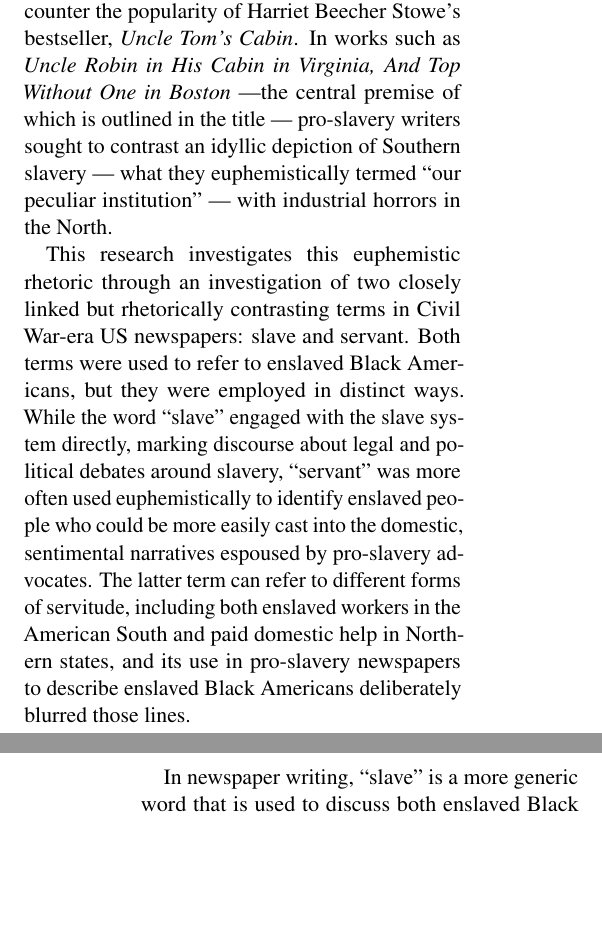
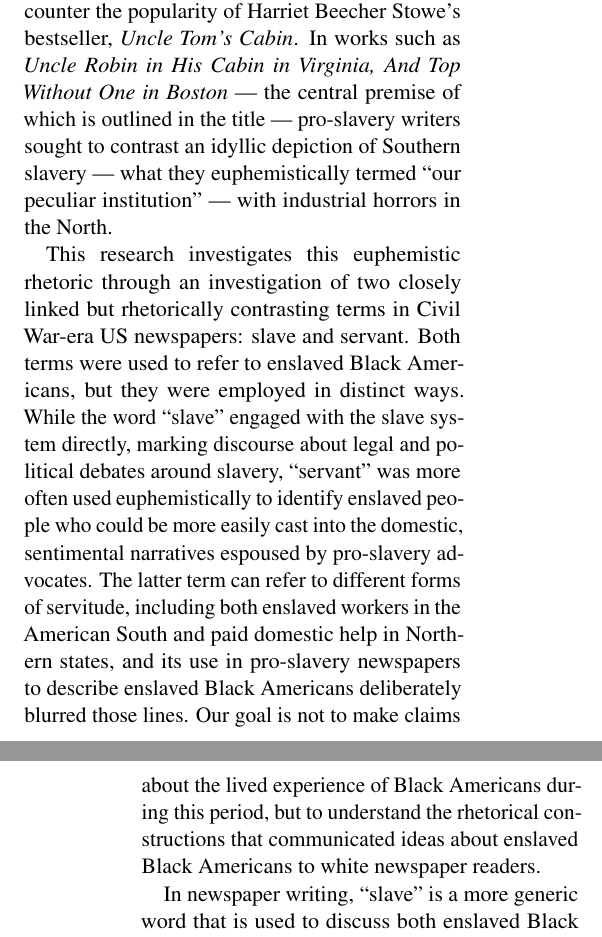
Before and after one commit to park-jay/slavery-discourse, a LaTeX paper (nlp4dh/latex/acl_latex.tex): two parts of the columns of pages 1 and 2 of 15 before the commit and two parts of the columns of pages 1 and 2 of 16 after it, joined at a grey line, cut so that both start at the same text, the shorter picture padded with empty space. Compiled offline with pdfLaTeX.

Commit message:
abstract change

```diff
--- a/nlp4dh/latex/acl_latex.tex
+++ b/nlp4dh/latex/acl_latex.tex
@@ -49,7 +49,7 @@
 %
 % and set <dim> to something 5cm or larger.
 
-\title{A data-driven investigation of euphemistic language: \\
+\title{A Data-driven Investigation of Euphemistic Language: \\
 Comparing the usage of “slave” and “servant” \\
 in 19th century US newspapers}
 
@@ -98,8 +98,8 @@ advocacy against slavery.
 Pro-slavery advocates used the same media to undermine abolitionists’ charges and to defend slavery, arguing not simply for its necessity but for its rectitude, even its sanctity.
 Pro-slavery rhetoric often relied on a domestic, sentimental account of slaves’ lives that sidestepped the brutal realities of forced labor by focusing instead on supposed familial bonds between ``house slaves'' and the white women and children who owned them, the religious devotion advocates claimed slavery inculcated in enslaved African Americans, or the reported gratitude of slaves for their condition.
 Such myths underlay everything from newspaper editorials to pro-slavery novels, such as the ``Anti-Tom'' genre that arose to counter the popularity of Harriet Beecher Stowe’s bestseller, \textit{Uncle Tom’s Cabin}.
-In works such as \textit{Uncle Robin in His Cabin in Virginia, And Top Without One in Boston} —the central premise of which is outlined in the title — pro-slavery writers sought to contrast an idyllic depiction of Southern slavery
-— what they euphemistically termed “our peculiar institution” — with industrial horrors in the North.
+In works such as \textit{Uncle Robin in His Cabin in Virginia, And Top Without One in Boston} — the central premise of which is outlined in the title — pro-slavery writers sought to contrast an idyllic depiction of Southern slavery
+— what they euphemistically termed ``our peculiar institution'' — with industrial horrors in the North.
 
 This research investigates this euphemistic rhetoric through an investigation of two closely linked but rhetorically contrasting terms in Civil War-era US newspapers: slave and servant. Both terms were used to refer to enslaved Black Americans, but they were employed in distinct ways.
 While the word ``slave'' engaged with the slave system directly, marking discourse about legal and political debates around slavery, ``servant'' was more often used euphemistically to identify enslaved people who could be more easily cast into the domestic, sentimental narratives espoused by pro-slavery advocates.
@@ -107,7 +107,7 @@ The latter term can refer to different forms of servitude, including both enslav
 % The corpus we explore in this study helps us better understand
 % how even politically opposed newspapers participated in
 % intersubjective modes of discourse.
-% Our goal is not to make claims about the lived experience of Black Americans during this period, but to understand the rhetorical constructions that communicated ideas about enslaved Black Americans to white newspaper readers.
+Our goal is not to make claims about the lived experience of Black Americans during this period, but to understand the rhetorical constructions that communicated ideas about enslaved Black Americans to white newspaper readers.
 
 In newspaper writing, ``slave'' is a more generic word that is used to discuss both enslaved Black Americans, as well as to reference legal and political debates around the institution of slavery itself.
 ``Servant'' is a more specific term most often used to describe slaves who filled domestic—and less obviously abusive—roles in Southern homes.
```
Also changed, not shown: README.md, nlp4dh/latex/acl_latex.pdf, 4 other files.
